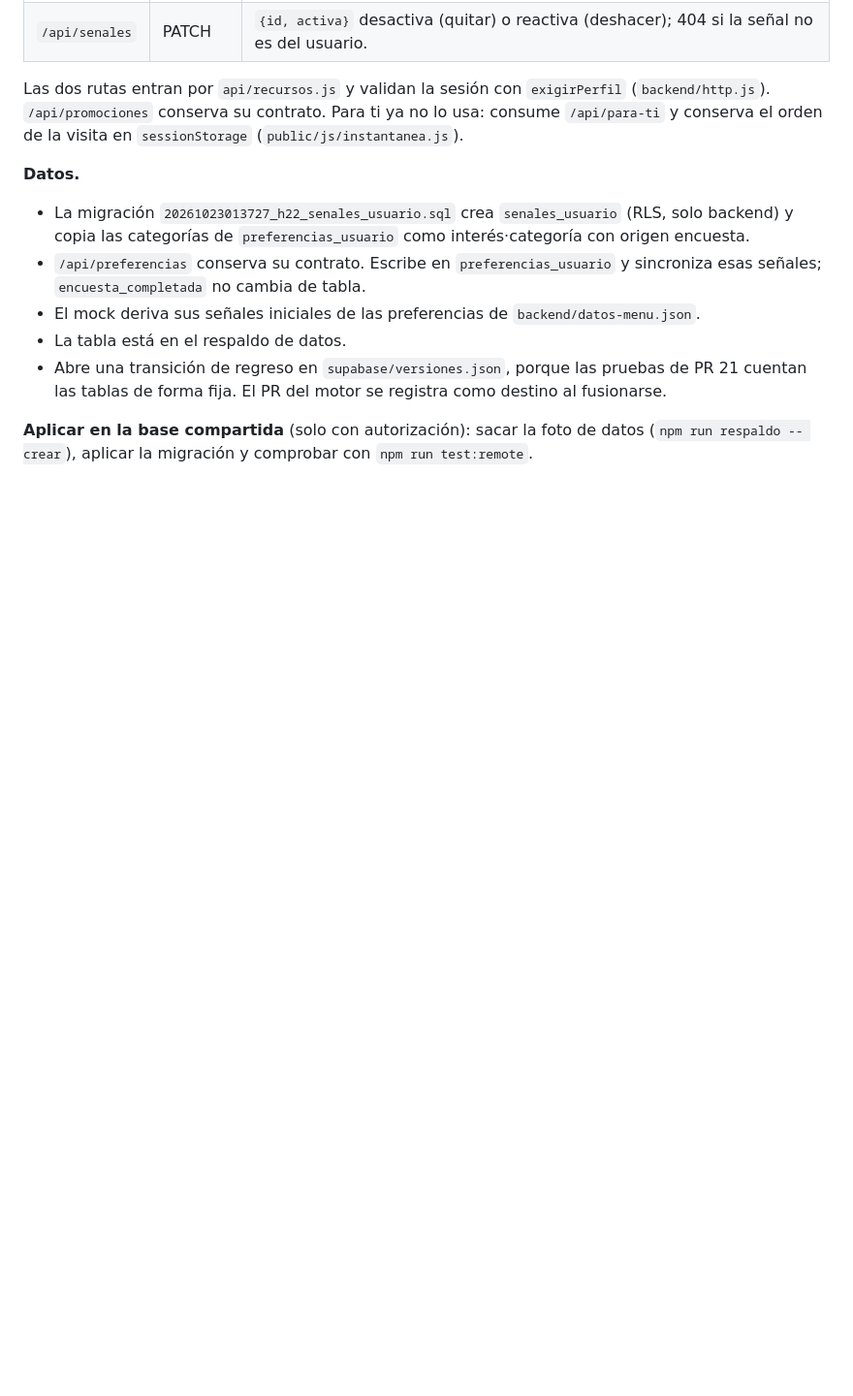
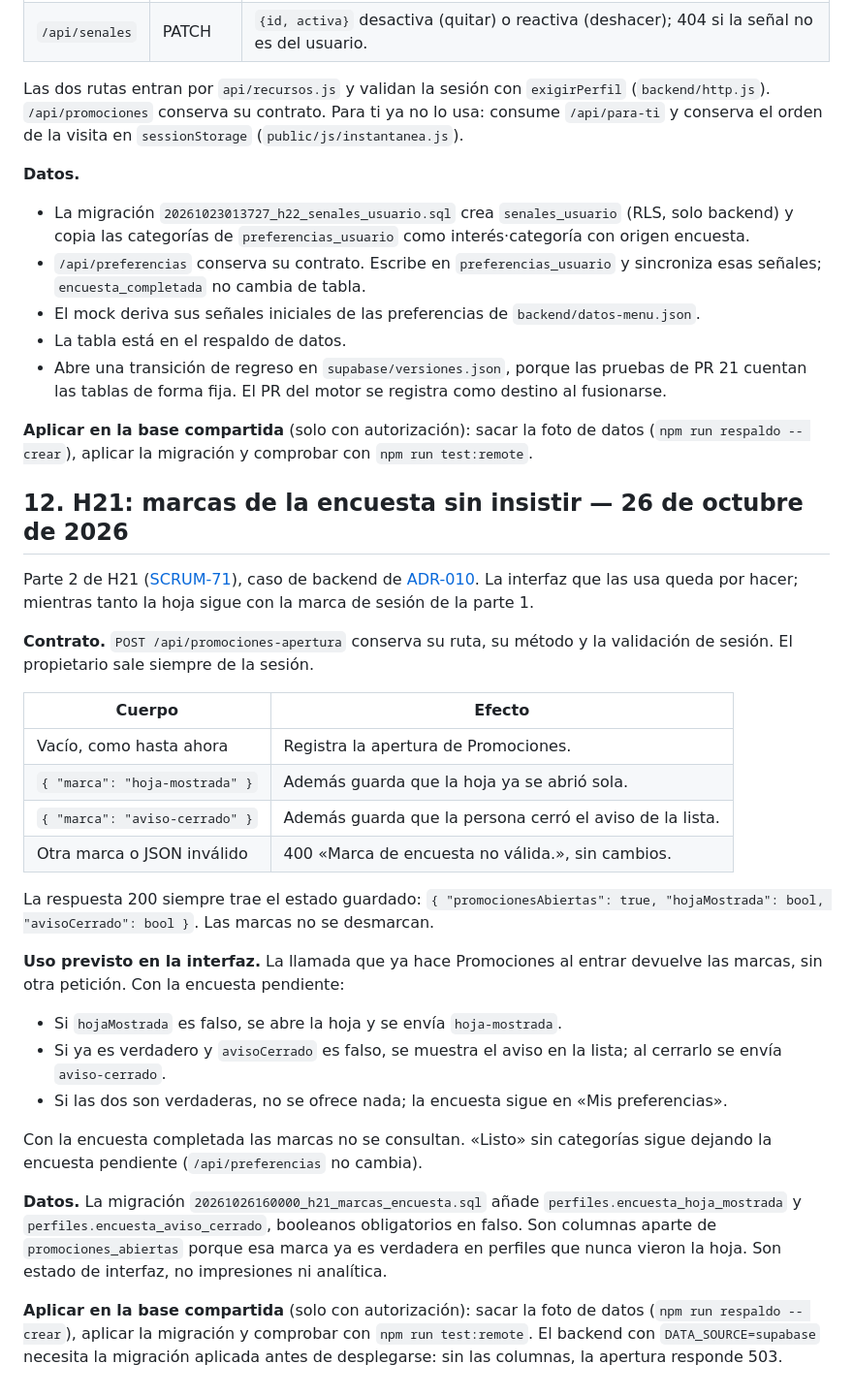
Before and after one commit to eandressrod/LosExtras-BancoAgricola, a Markdown page: docs/GUIA_DESARROLLO.md, the part around the change. Shown at 97% size. GitHub-like rendering; blank space fills up the shorter version.

Commit message:
docs(H21): contrato de las marcas de la encuesta y elección en ADR-010
Co-Authored-By: Claude Opus 5.5 <noreply@anthropic.com>

```diff
--- a/docs/GUIA_DESARROLLO.md
+++ b/docs/GUIA_DESARROLLO.md
@@ -352,3 +352,30 @@ Las dos rutas entran por `api/recursos.js` y validan la sesión con `exigirPerfi
 - Abre una transición de regreso en `supabase/versiones.json`, porque las pruebas de PR 21 cuentan las tablas de forma fija. El PR del motor se registra como destino al fusionarse.
 
 **Aplicar en la base compartida** (solo con autorización): sacar la foto de datos (`npm run respaldo -- crear`), aplicar la migración y comprobar con `npm run test:remote`.
+
+## 12. H21: marcas de la encuesta sin insistir — 26 de octubre de 2026
+
+Parte 2 de H21 ([SCRUM-71](https://somos-agilistas.atlassian.net/browse/SCRUM-71)), caso de backend de [ADR-010](<../ADR/0010-Decision de ofrecer la encuesta sin insistir.md>). La interfaz que las usa queda por hacer; mientras tanto la hoja sigue con la marca de sesión de la parte 1.
+
+**Contrato.** `POST /api/promociones-apertura` conserva su ruta, su método y la validación de sesión. El propietario sale siempre de la sesión.
+
+| Cuerpo | Efecto |
+| --- | --- |
+| Vacío, como hasta ahora | Registra la apertura de Promociones. |
+| `{ "marca": "hoja-mostrada" }` | Además guarda que la hoja ya se abrió sola. |
+| `{ "marca": "aviso-cerrado" }` | Además guarda que la persona cerró el aviso de la lista. |
+| Otra marca o JSON inválido | 400 «Marca de encuesta no válida.», sin cambios. |
+
+La respuesta 200 siempre trae el estado guardado: `{ "promocionesAbiertas": true, "hojaMostrada": bool, "avisoCerrado": bool }`. Las marcas no se desmarcan.
+
+**Uso previsto en la interfaz.** La llamada que ya hace Promociones al entrar devuelve las marcas, sin otra petición. Con la encuesta pendiente:
+
+- Si `hojaMostrada` es falso, se abre la hoja y se envía `hoja-mostrada`.
+- Si ya es verdadero y `avisoCerrado` es falso, se muestra el aviso en la lista; al cerrarlo se envía `aviso-cerrado`.
+- Si las dos son verdaderas, no se ofrece nada; la encuesta sigue en «Mis preferencias».
+
+Con la encuesta completada las marcas no se consultan. «Listo» sin categorías sigue dejando la encuesta pendiente (`/api/preferencias` no cambia).
+
+**Datos.** La migración `20261026160000_h21_marcas_encuesta.sql` añade `perfiles.encuesta_hoja_mostrada` y `perfiles.encuesta_aviso_cerrado`, booleanos obligatorios en falso. Son columnas aparte de `promociones_abiertas` porque esa marca ya es verdadera en perfiles que nunca vieron la hoja. Son estado de interfaz, no impresiones ni analítica.
+
+**Aplicar en la base compartida** (solo con autorización): sacar la foto de datos (`npm run respaldo -- crear`), aplicar la migración y comprobar con `npm run test:remote`. El backend con `DATA_SOURCE=supabase` necesita la migración aplicada antes de desplegarse: sin las columnas, la apertura responde 503.
```
Also changed, not shown: ADR/0010-Decision de ofrecer la encuesta sin insistir.md (+1 -0 lines).
